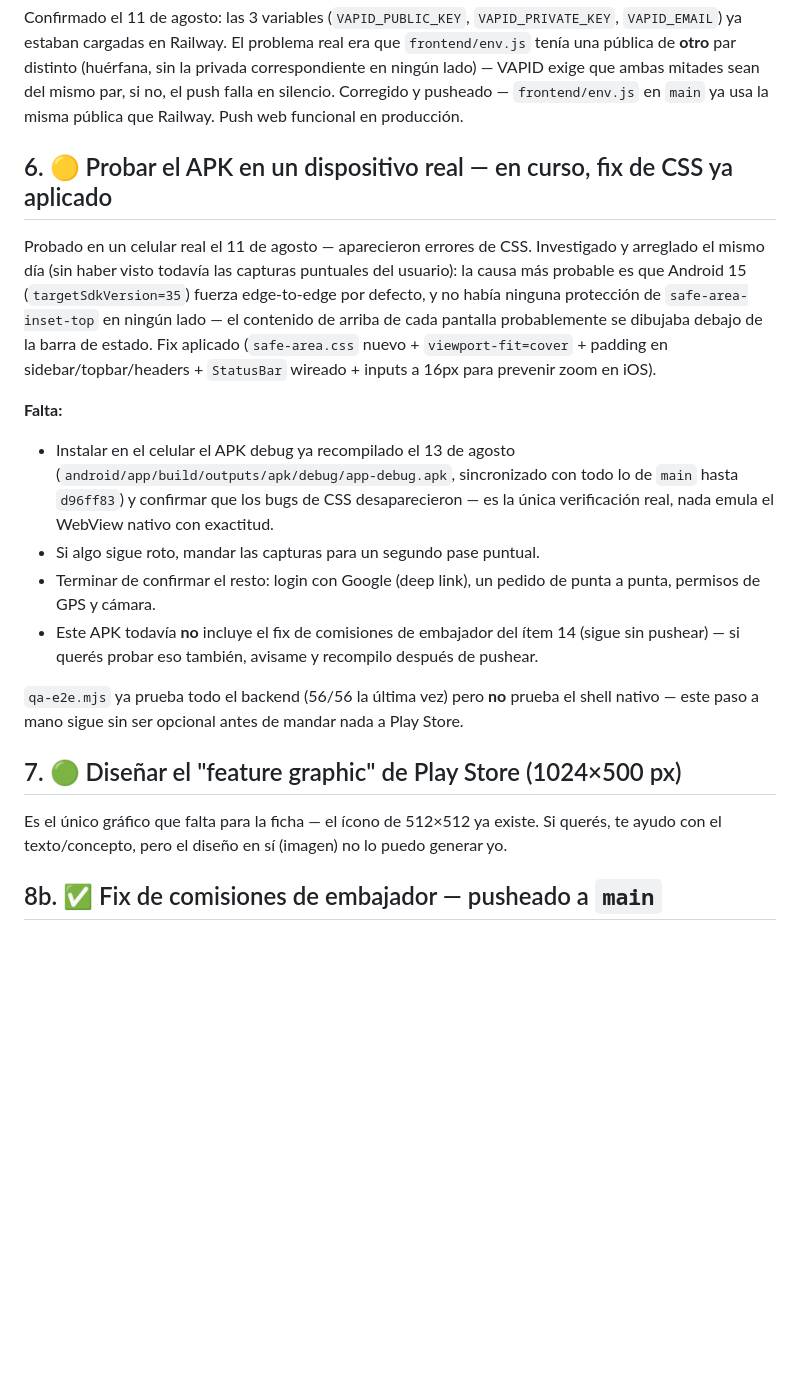
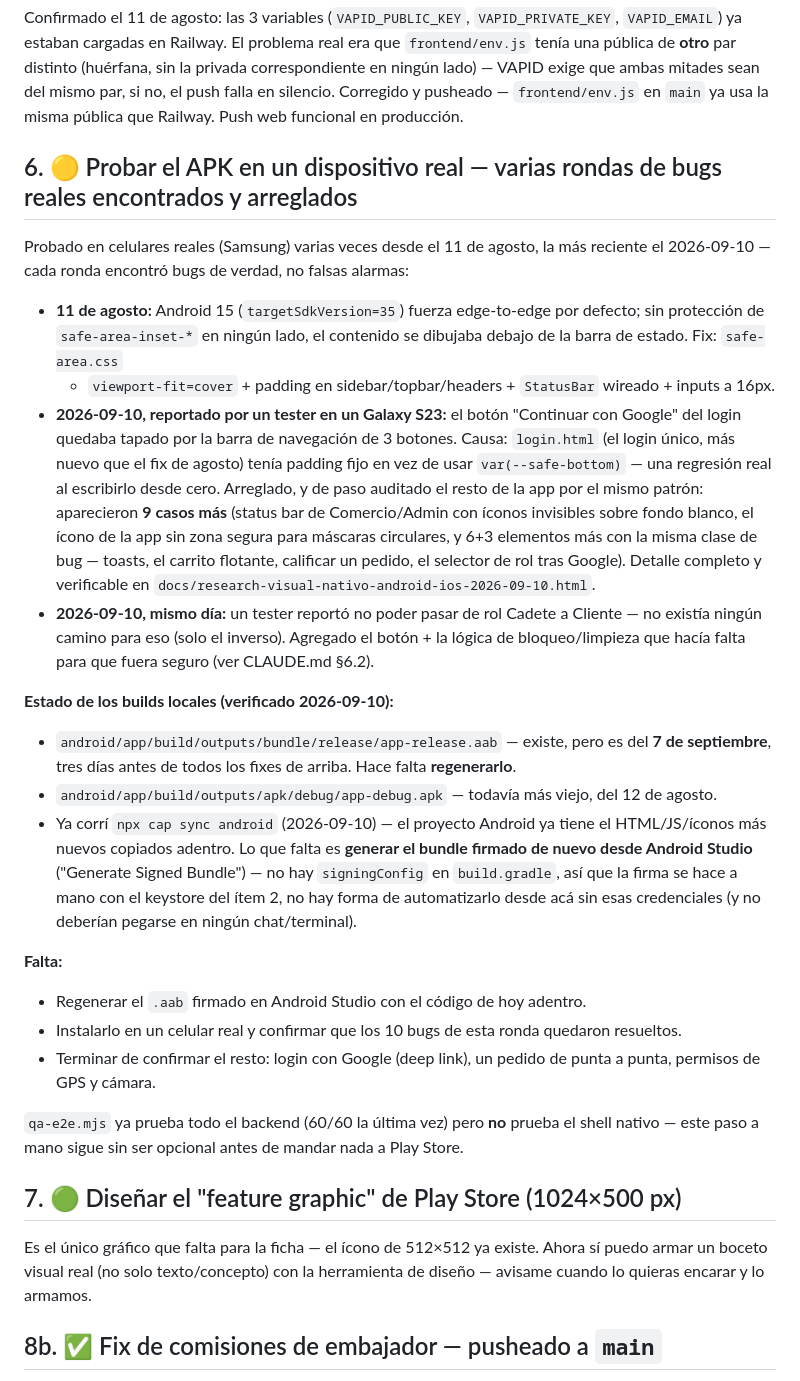
Before and after one commit to geroo03/PaPx2, a Markdown page: PENDIENTES-LANZAMIENTO.md, the part around one of its changes. Drawn GitHub-style; blank space fills up the shorter version.

Commit message:
docs: poner al dia PENDIENTES-LANZAMIENTO.md con la sesion del 2026-09-10
- Politica de Privacidad: desbloqueada, legal.html ya tiene el texto
  reforzado (ver CLAUDE.md SS6.1).
- Ficha de Play Store: el texto "ya redactado" no aparece guardado en
  ningun archivo del repo -- probablemente vive solo en una conversacion
  anterior. Marcado para redactar de nuevo si no esta guardado en otro lado.
- Keystore: confirmado que la carpeta de backup local sigue intacta
  (sin tocar desde el 15 de julio) -- el respaldo FUERA de esta compu sigue
  sin poder confirmarse desde el codigo.
- Item 6 (probar APK): documentadas las 2 rondas de bugs reales de hoy
  (login tapado por la barra de Android + 9 casos mas del mismo patron, y
  la conversion de rol cadete->cliente que faltaba). Verificado que existe
  un .aab de release pero es del 7 de septiembre (stale) -- ya se corrio
  cap sync android, falta re-generar el bundle firmado en Android Studio
  (no hay signingConfig en gradle, la firma es manual con el keystore).
- Item 7 (feature graphic): ahora si puedo ayudar con un boceto visual,
  no solo texto.

Co-Authored-By: Claude Sonnet 5 <noreply@anthropic.com>

```diff
--- a/PENDIENTES-LANZAMIENTO.md
+++ b/PENDIENTES-LANZAMIENTO.md
@@ -114,40 +127,64 @@ VAPID exige que ambas mitades sean del mismo par, si no, el push falla
 en silencio. Corregido y pusheado — `frontend/env.js` en `main` ya usa la
 misma pública que Railway. Push web funcional en producción.
 
-## 6. 🟡 Probar el APK en un dispositivo real — en curso, fix de CSS ya aplicado
+## 6. 🟡 Probar el APK en un dispositivo real — varias rondas de bugs reales encontrados y arreglados
 
-Probado en un celular real el 11 de agosto — aparecieron errores de CSS.
-Investigado y arreglado el mismo día (sin haber visto todavía las capturas
-puntuales del usuario): la causa más probable es que Android 15
-(`targetSdkVersion=35`) fuerza edge-to-edge por defecto, y no había
-ninguna protección de `safe-area-inset-top` en ningún lado — el contenido
-de arriba de cada pantalla probablemente se dibujaba debajo de la barra de
-estado. Fix aplicado (`safe-area.css` nuevo + `viewport-fit=cover` +
-padding en sidebar/topbar/headers + `StatusBar` wireado + inputs a 16px
-para prevenir zoom en iOS).
+Probado en celulares reales (Samsung) varias veces desde el 11 de agosto,
+la más reciente el 2026-09-10 — cada ronda encontró bugs de verdad, no
+falsas alarmas:
+
+- **11 de agosto:** Android 15 (`targetSdkVersion=35`) fuerza edge-to-edge
+  por defecto; sin protección de `safe-area-inset-*` en ningún lado, el
+  contenido se dibujaba debajo de la barra de estado. Fix: `safe-area.css`
+  + `viewport-fit=cover` + padding en sidebar/topbar/headers + `StatusBar`
+  wireado + inputs a 16px.
+- **2026-09-10, reportado por un tester en un Galaxy S23:** el botón
+  "Continuar con Google" del login quedaba tapado por la barra de
+  navegación de 3 botones. Causa: `login.html` (el login único, más nuevo
+  que el fix de agosto) tenía padding fijo en vez de usar
+  `var(--safe-bottom)` — una regresión real al escribirlo desde cero.
+  Arreglado, y de paso auditado el resto de la app por el mismo patrón:
+  aparecieron **9 casos más** (status bar de Comercio/Admin con íconos
+  invisibles sobre fondo blanco, el ícono de la app sin zona segura para
+  máscaras circulares, y 6+3 elementos más con la misma clase de bug —
+  toasts, el carrito flotante, calificar un pedido, el selector de rol tras
+  Google). Detalle completo y verificable en
+  `docs/research-visual-nativo-android-ios-2026-09-10.html`.
+- **2026-09-10, mismo día:** un tester reportó no poder pasar de rol
+  Cadete a Cliente — no existía ningún camino para eso (solo el inverso).
+  Agregado el botón + la lógica de bloqueo/limpieza que hacía falta para
+  que fuera seguro (ver CLAUDE.md §6.2).
+
+**Estado de los builds locales (verificado 2026-09-10):**
+- `android/app/build/outputs/bundle/release/app-release.aab` — existe,
+  pero es del **7 de septiembre**, tres días antes de todos los fixes de
+  arriba. Hace falta **regenerarlo**.
+- `android/app/build/outputs/apk/debug/app-debug.apk` — todavía más viejo,
+  del 12 de agosto.
+- Ya corrí `npx cap sync android` (2026-09-10) — el proyecto Android ya
+  tiene el HTML/JS/íconos más nuevos copiados adentro. Lo que falta es
+  **generar el bundle firmado de nuevo desde Android Studio** ("Generate
+  Signed Bundle") — no hay `signingConfig` en `build.gradle`, así que la
+  firma se hace a mano con el keystore del ítem 2, no hay forma de
+  automatizarlo desde acá sin esas credenciales (y no deberían pegarse en
+  ningún chat/terminal).
 
 **Falta:**
-- Instalar en el celular el APK debug ya recompilado el 13 de agosto
-  (`android/app/build/outputs/apk/debug/app-debug.apk`, sincronizado con
-  todo lo de `main` hasta `d96ff83`) y confirmar que los bugs de CSS
-  desaparecieron — es la única verificación real, nada emula el WebView
-  nativo con exactitud.
-- Si algo sigue roto, mandar las capturas para un segundo pase puntual.
+- Regenerar el `.aab` firmado en Android Studio con el código de hoy adentro.
+- Instalarlo en un celular real y confirmar que los 10 bugs de esta ronda
+  quedaron resueltos.
 - Terminar de confirmar el resto: login con Google (deep link), un pedido
   de punta a punta, permisos de GPS y cámara.
-- Este APK todavía **no** incluye el fix de comisiones de embajador del
-  ítem 14 (sigue sin pushear) — si querés probar eso también, avisame y
-  recompilo después de pushear.
 
-`qa-e2e.mjs` ya prueba todo el backend (56/56 la última vez) pero **no**
+`qa-e2e.mjs` ya prueba todo el backend (60/60 la última vez) pero **no**
 prueba el shell nativo — este paso a mano sigue sin ser opcional antes de
 mandar nada a Play Store.
 
 ## 7. 🟢 Diseñar el "feature graphic" de Play Store (1024×500 px)
 
 Es el único gráfico que falta para la ficha — el ícono de 512×512 ya existe.
-Si querés, te ayudo con el texto/concepto, pero el diseño en sí (imagen)
-no lo puedo generar yo.
+Ahora sí puedo armar un boceto visual real (no solo texto/concepto) con la
+herramienta de diseño — avisame cuando lo quieras encarar y lo armamos.
 
 ## 8b. ✅ Fix de comisiones de embajador — pusheado a `main`
 
```
Also changed, not shown: other parts of PENDIENTES-LANZAMIENTO.md (+24 -11 lines).
